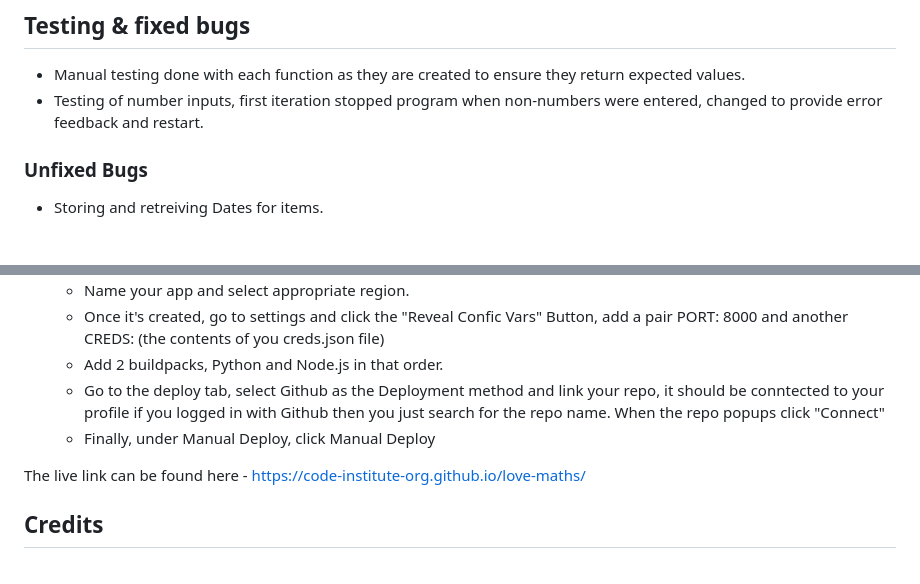
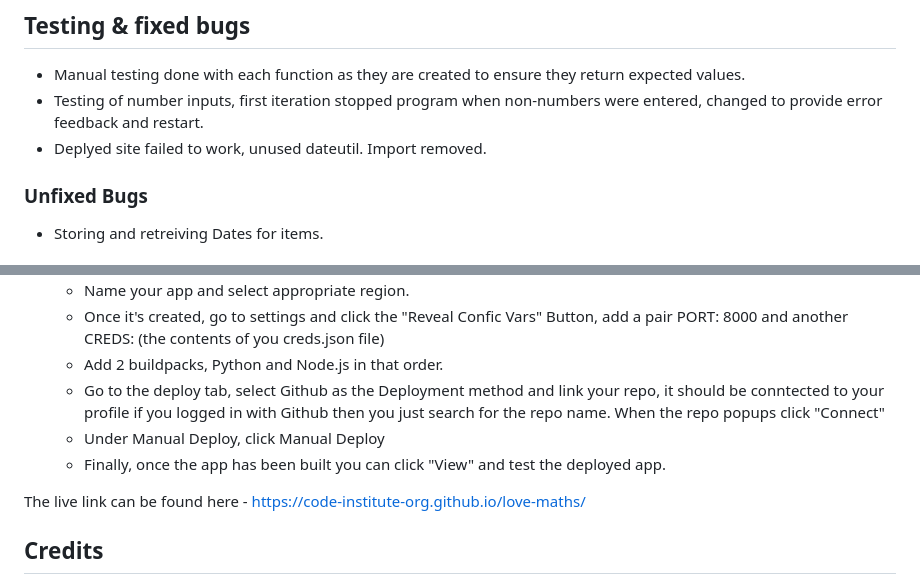
Before and after one commit to EMarnus/MyCostTracker, a Markdown page: README.md, 2 parts joined by grey strips. GitHub-like rendering.

Commit message:
Add Deplyment text and added fixed bug

```diff
--- a/README.md
+++ b/README.md
@@ -61,6 +61,7 @@ The objects add will be stored and reteived from an external database.
 
 - Manual testing done with each function as they are created to ensure they return expected values.
 - Testing of number inputs, first iteration stopped program when non-numbers were entered, changed to provide error feedback and restart.
+- Deplyed site failed to work, unused dateutil. Import removed.
 
 ### Unfixed Bugs
 
@@ -74,7 +75,8 @@ The objects add will be stored and reteived from an external database.
   - Once it's created, go to settings and click the "Reveal Confic Vars" Button, add a pair PORT: 8000 and another CREDS: (the contents of you creds.json file)
   - Add 2 buildpacks, Python and Node.js in that order.
   - Go to the deploy tab, select Github as the Deployment method and link your repo, it should be conntected to your profile if you logged in with Github then you just search for the repo name. When the repo popups click "Connect"
-  - Finally, under Manual Deploy, click Manual Deploy
+  - Under Manual Deploy, click Manual Deploy
+  - Finally, once the app has been built you can click "View" and test the deployed app.
 
 The live link can be found here - https://code-institute-org.github.io/love-maths/
 
```
